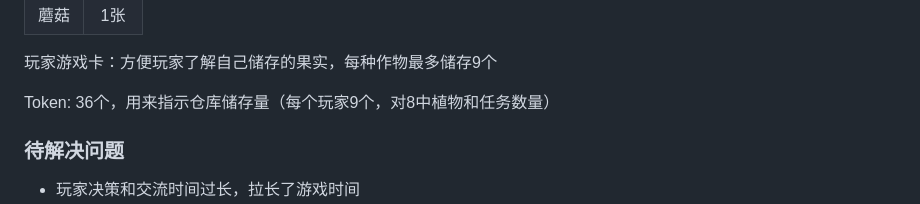
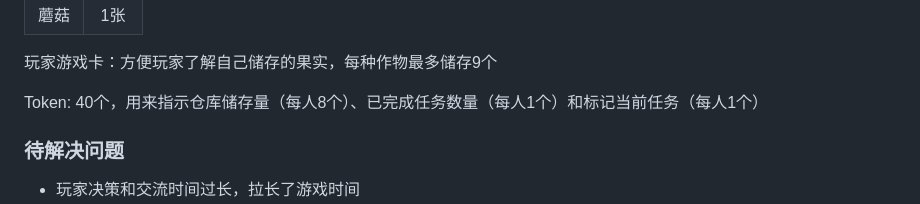
Before and after one commit to HaoTian22/lucky_farmer, a Markdown page: rules.md, the part around the change. GitHub-like rendering.

```diff
--- a/rules.md
+++ b/rules.md
@@ -214,7 +214,7 @@
 
 玩家游戏卡：方便玩家了解自己储存的果实，每种作物最多储存9个
 
-Token: 36个，用来指示仓库储存量（每个玩家9个，对8中植物和任务数量）
+Token: 40个，用来指示仓库储存量（每人8个）、已完成任务数量（每人1个）和标记当前任务（每人1个）
 
 ### 待解决问题
 
```
